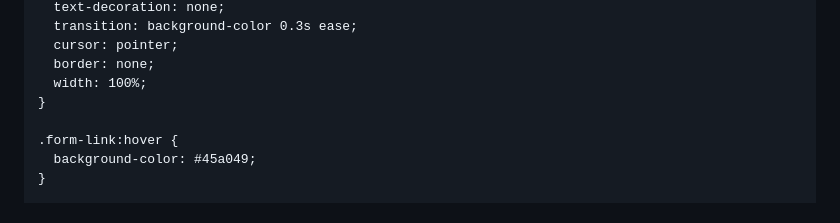
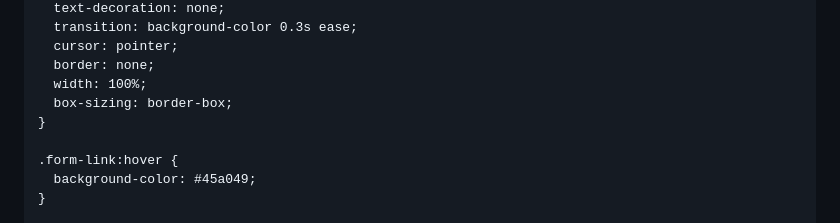
Before and after one commit to hsoperacoes/hscentral2, a Markdown page: README.md, the part around the change. Rendered like a GitHub page.

```diff
--- a/README.md
+++ b/README.md
@@ -90,6 +90,7 @@
       cursor: pointer;
       border: none;
       width: 100%;
+      box-sizing: border-box;
     }
 
     .form-link:hover {
```
